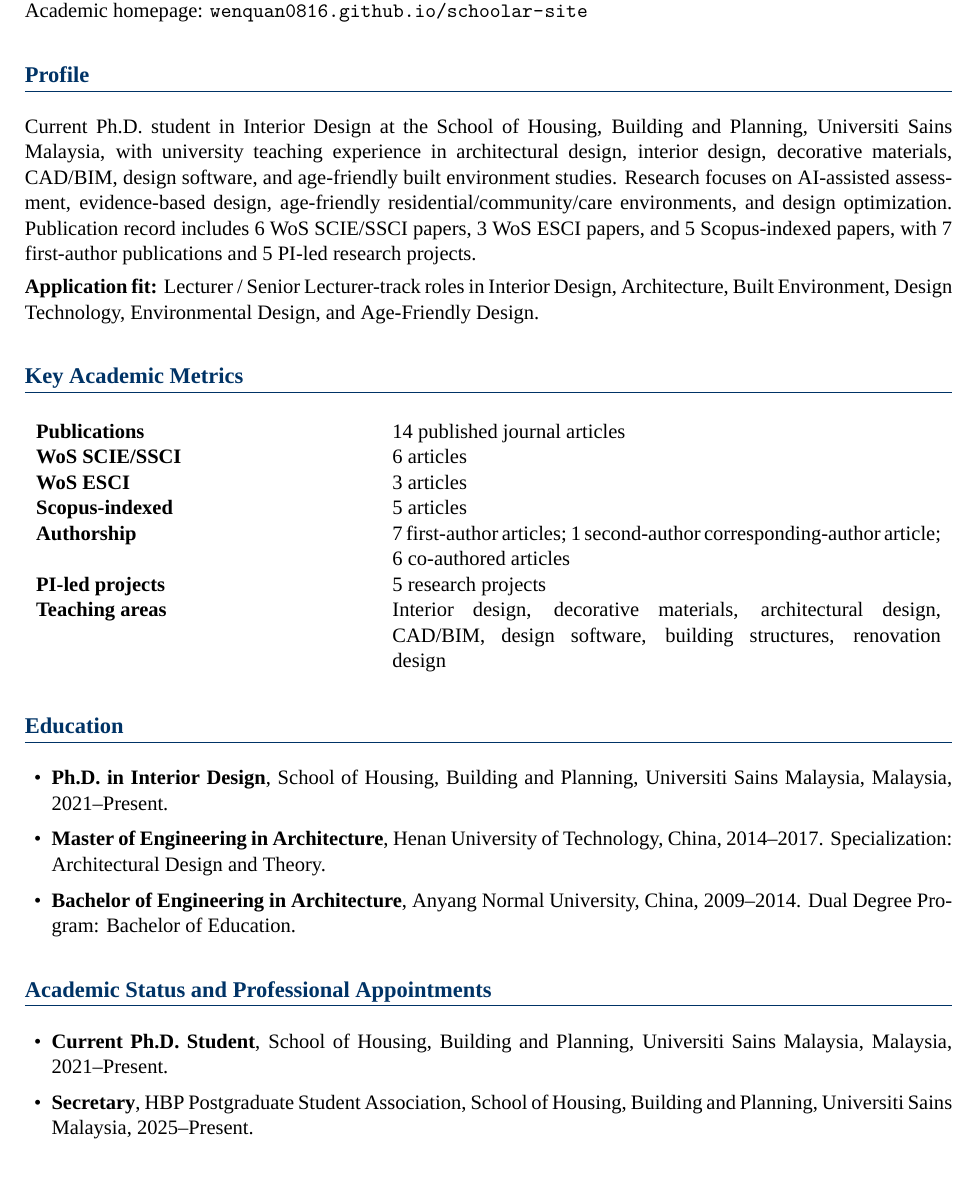
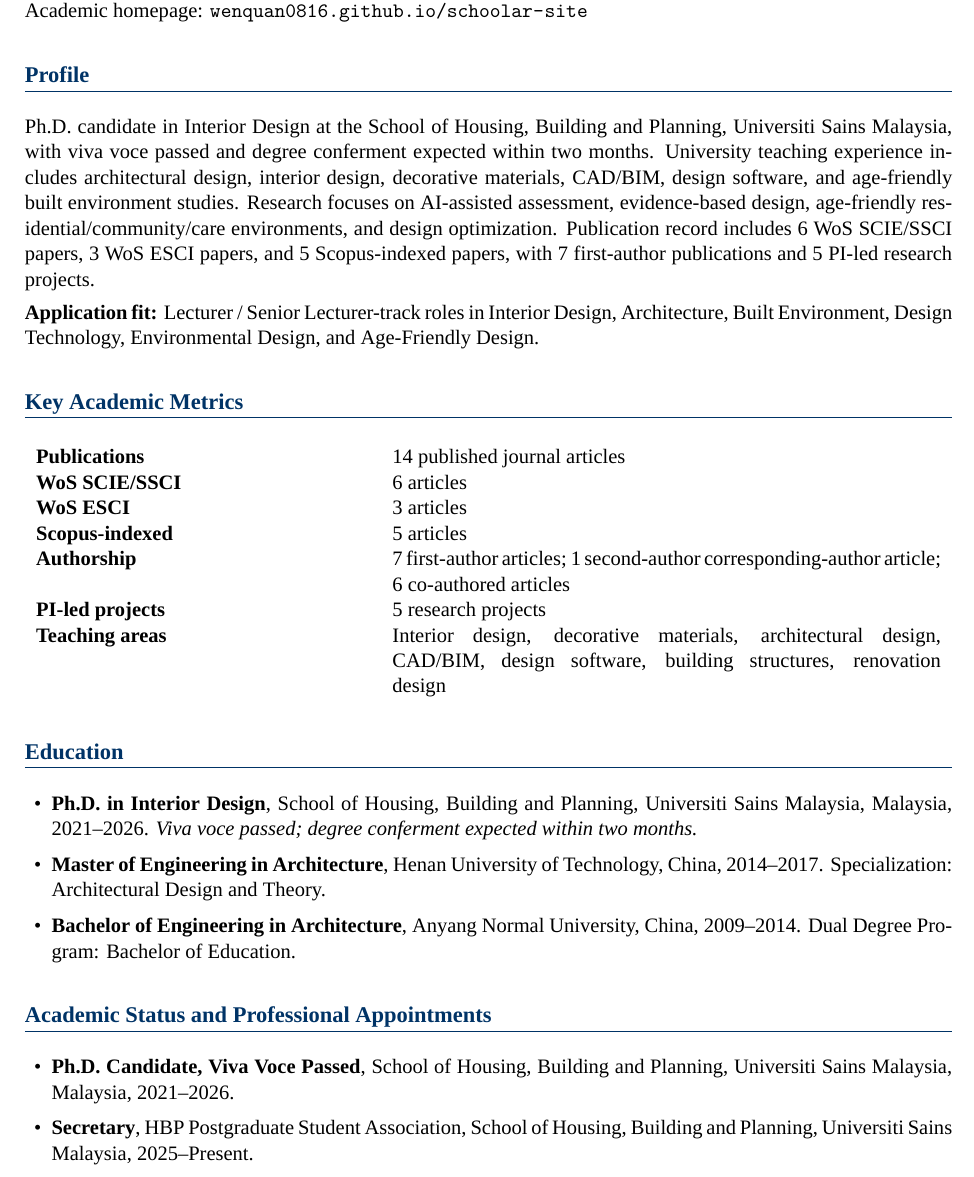
Before and after one commit to WENQUAN0816/cv, a LaTeX CV (cv.tex): part of page 1 of 5, cut so that both start at the same text. Compiled offline with XeLaTeX; a missing font is replaced by an installed copy or a similar font.

Commit message:
Update PhD viva passed status

```diff
--- a/cv.tex
+++ b/cv.tex
@@ -43,7 +43,7 @@ Zhengzhou, Henan, China \,|\, ORCID: \href{https://orcid.org/0009-0005-3975-8104
 Academic homepage: \href{https://wenquan0816.github.io/schoolar-site/}{\nolinkurl{wenquan0816.github.io/schoolar-site}}
 
 \section*{Profile}
-Current Ph.D. student in Interior Design at the School of Housing, Building and Planning, Universiti Sains Malaysia, with university teaching experience in architectural design, interior design, decorative materials, CAD/BIM, design software, and age-friendly built environment studies. Research focuses on AI-assisted assessment, evidence-based design, age-friendly residential/community/care environments, and design optimization. Publication record includes 6 WoS SCIE/SSCI papers, 3 WoS ESCI papers, and 5 Scopus-indexed papers, with 7 first-author publications and 5 PI-led research projects.
+Ph.D. candidate in Interior Design at the School of Housing, Building and Planning, Universiti Sains Malaysia, with viva voce passed and degree conferment expected within two months. University teaching experience includes architectural design, interior design, decorative materials, CAD/BIM, design software, and age-friendly built environment studies. Research focuses on AI-assisted assessment, evidence-based design, age-friendly residential/community/care environments, and design optimization. Publication record includes 6 WoS SCIE/SSCI papers, 3 WoS ESCI papers, and 5 Scopus-indexed papers, with 7 first-author publications and 5 PI-led research projects.
 
 \textbf{Application fit:} Lecturer / Senior Lecturer-track roles in Interior Design, Architecture, Built Environment, Design Technology, Environmental Design, and Age-Friendly Design.
 
@@ -60,14 +60,14 @@ Teaching areas & Interior design, decorative materials, architectural design, CA
 
 \section*{Education}
 \begin{itemize}
-  \item \textbf{Ph.D. in Interior Design}, School of Housing, Building and Planning, Universiti Sains Malaysia, Malaysia, 2021--Present.
+  \item \textbf{Ph.D. in Interior Design}, School of Housing, Building and Planning, Universiti Sains Malaysia, Malaysia, 2021--2026. \textit{Viva voce passed; degree conferment expected within two months.}
   \item \textbf{Master of Engineering in Architecture}, Henan University of Technology, China, 2014--2017. Specialization: Architectural Design and Theory.
   \item \textbf{Bachelor of Engineering in Architecture}, Anyang Normal University, China, 2009--2014. Dual Degree Program: Bachelor of Education.
 \end{itemize}
 
 \section*{Academic Status and Professional Appointments}
 \begin{itemize}
-  \item \textbf{Current Ph.D. Student}, School of Housing, Building and Planning, Universiti Sains Malaysia, Malaysia, 2021--Present.
+  \item \textbf{Ph.D. Candidate, Viva Voce Passed}, School of Housing, Building and Planning, Universiti Sains Malaysia, Malaysia, 2021--2026.
   \item \textbf{Secretary}, HBP Postgraduate Student Association, School of Housing, Building and Planning, Universiti Sains Malaysia, 2025--Present.
   \item \textbf{Academic Committee Member and Senior Project Review Expert}, Zhongren Art Museum, Sichuan Province, China, 2020--Present.
   \item \textbf{Lecturer}, Henan Industry and Trade Vocational College, China, 2021--2023.
```
Also changed, not shown: short_cv.tex (+3 -3 lines), README.md, cv.pdf, short_cv.pdf, cv.tex (2 more changed lines).
